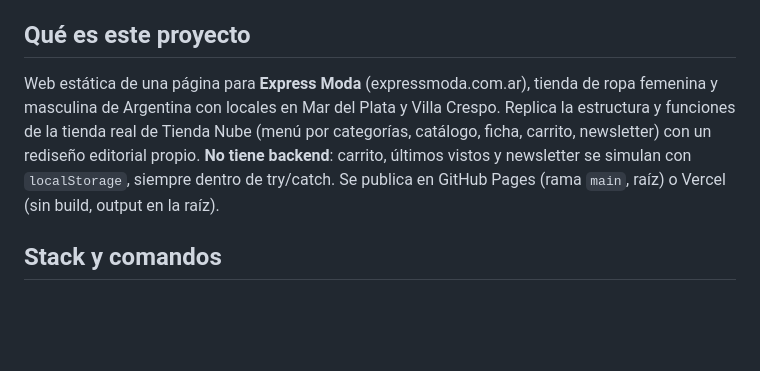
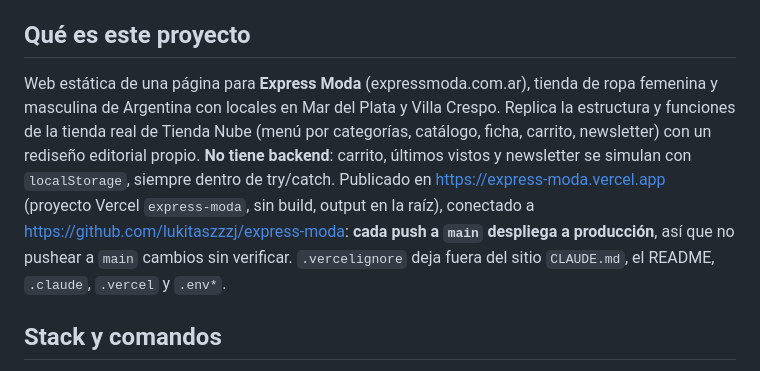
Before and after one commit to lukitaszzzj/express-moda, a Markdown page: CLAUDE.md, the part around the change. Drawn GitHub-style; blank space fills up the shorter version.

```diff
--- a/CLAUDE.md
+++ b/CLAUDE.md
@@ -4,7 +4,7 @@ This file provides guidance to Claude Code (claude.ai/code) when working with co
 
 ## Qué es este proyecto
 
-Web estática de una página para **Express Moda** (expressmoda.com.ar), tienda de ropa femenina y masculina de Argentina con locales en Mar del Plata y Villa Crespo. Replica la estructura y funciones de la tienda real de Tienda Nube (menú por categorías, catálogo, ficha, carrito, newsletter) con un rediseño editorial propio. **No tiene backend**: carrito, últimos vistos y newsletter se simulan con `localStorage`, siempre dentro de try/catch. Se publica en GitHub Pages (rama `main`, raíz) o Vercel (sin build, output en la raíz).
+Web estática de una página para **Express Moda** (expressmoda.com.ar), tienda de ropa femenina y masculina de Argentina con locales en Mar del Plata y Villa Crespo. Replica la estructura y funciones de la tienda real de Tienda Nube (menú por categorías, catálogo, ficha, carrito, newsletter) con un rediseño editorial propio. **No tiene backend**: carrito, últimos vistos y newsletter se simulan con `localStorage`, siempre dentro de try/catch. Publicado en https://express-moda.vercel.app (proyecto Vercel `express-moda`, sin build, output en la raíz), conectado a https://github.com/lukitaszzzj/express-moda: **cada push a `main` despliega a producción**, así que no pushear a `main` cambios sin verificar. `.vercelignore` deja fuera del sitio `CLAUDE.md`, el README, `.claude`, `.vercel` y `.env*`.
 
 ## Stack y comandos
 
```
Also changed, not shown: README.md (+10 -0 lines).
